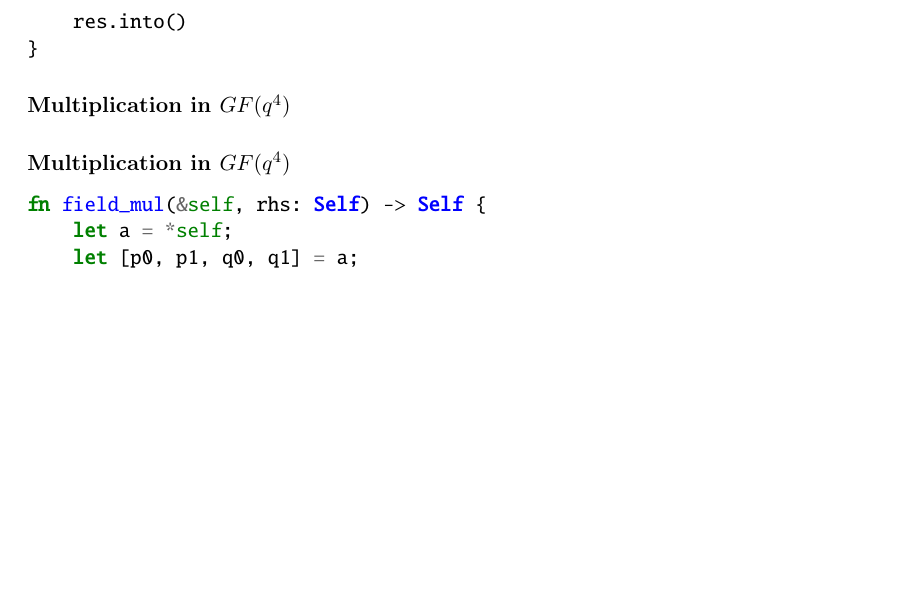
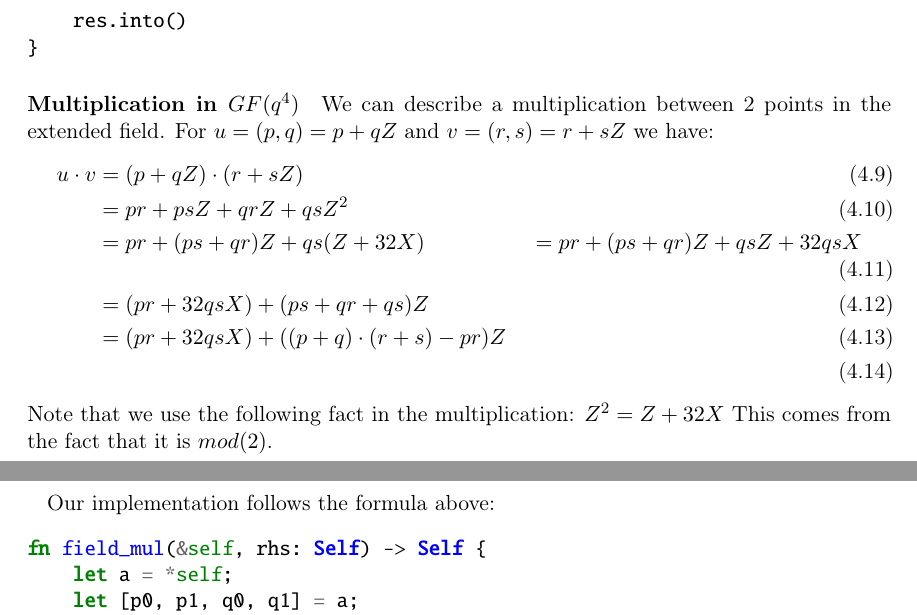
Before and after one commit to Mactherobot/sdith-rust, a LaTeX thesis (project/template.tex): part of page 68 of 92 before the commit and two parts of pages 68 and 69 of 93 after it, the two joined at a grey line, cut so that both start at the same text, the shorter picture padded with empty space. Compiled offline with pdfLaTeX.

Commit message:
Small changes that was removed

```diff
--- a/project/template.tex
+++ b/project/template.tex
@@ -2318,13 +2325,19 @@ fn gf256_ext32_add(a: FPoint, b: FPoint) -> FPoint {
 \end{minted}
 
 \paragraph{Multiplication in $GF(q^4)$}
-
-
-\subsubsection{Multiplication in $GF(q^4)$}\label{sec:multiplication_in_gf_q_} % (fold)
-
-% subsubsection Multiplication in $GF(q^4)$ (end)
-
-
+We can describe a multiplication between 2 points in the extended field.
+For $u = (p,q) = p + qZ$ and $v = (r,s) = r + sZ$ we have:
+\begin{align}
+  u \cdot v &= (p + qZ) \cdot (r + sZ) \\
+        &= pr + psZ + qrZ + qsZ^2\\
+        &= pr + (ps + qr)Z + qs(Z + 32X)
+        &= pr + (ps + qr)Z + qsZ + 32qsX\\
+        &= (pr + 32qsX) + (ps + qr + qs)Z\\
+        &= (pr + 32qsX) + ((p + q) \cdot (r + s) - pr)Z\\
+\end{align}
+Note that we use the following fact in the multiplication: $Z^2 = Z + 32X$ This comes from the fact that it is $mod(2)$.
+
+Our implementation follows the formula above:
 \begin{minted}{rust}
     fn field_mul(&self, rhs: Self) -> Self {
         let a = *self;
```
Also changed, not shown: project/template.tex (8 more changed lines).
